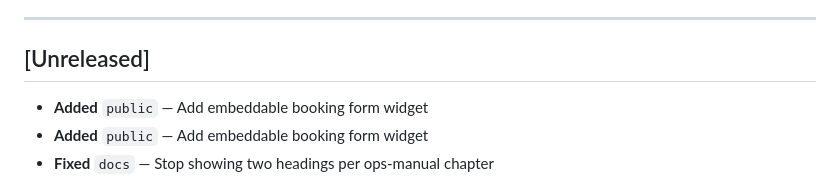
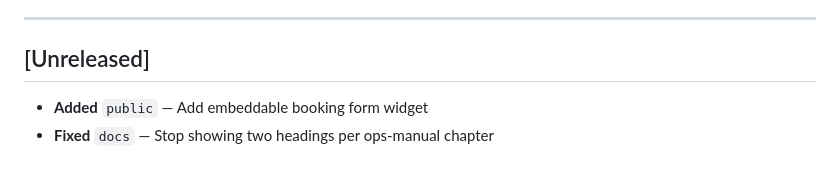
Before and after one commit to chrisrobison/panic-backstage, a Markdown page: CHANGELOG.md, the part around the change. GitHub-like rendering.

Commit message:
chore(changelog): dedupe duplicate booking-inquiry entry from cherry-pick

```diff
--- a/CHANGELOG.md
+++ b/CHANGELOG.md
@@ -10,7 +10,6 @@ a new empty [Unreleased] block above it.
 ---
 
 ## [Unreleased]
-- **Added** `public` — Add embeddable <panic-booking-inquiry> booking form widget
 - **Added** `public` — Add embeddable <panic-booking-inquiry> booking form widget
 - **Fixed** `docs` — Stop showing two headings per ops-manual chapter
 - **Documentation** — Cover the Tasks app, Automation module, and other recent changes
```
